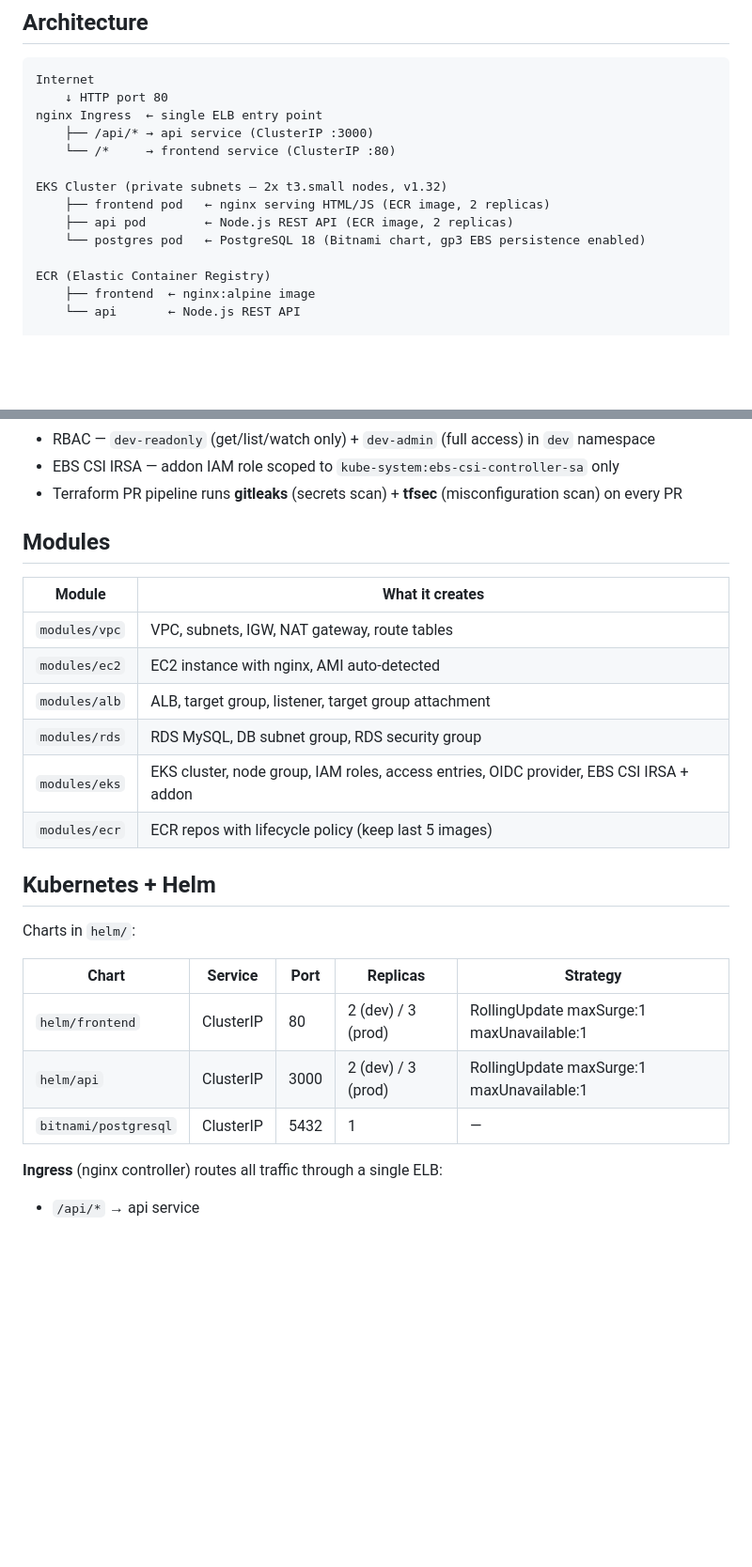
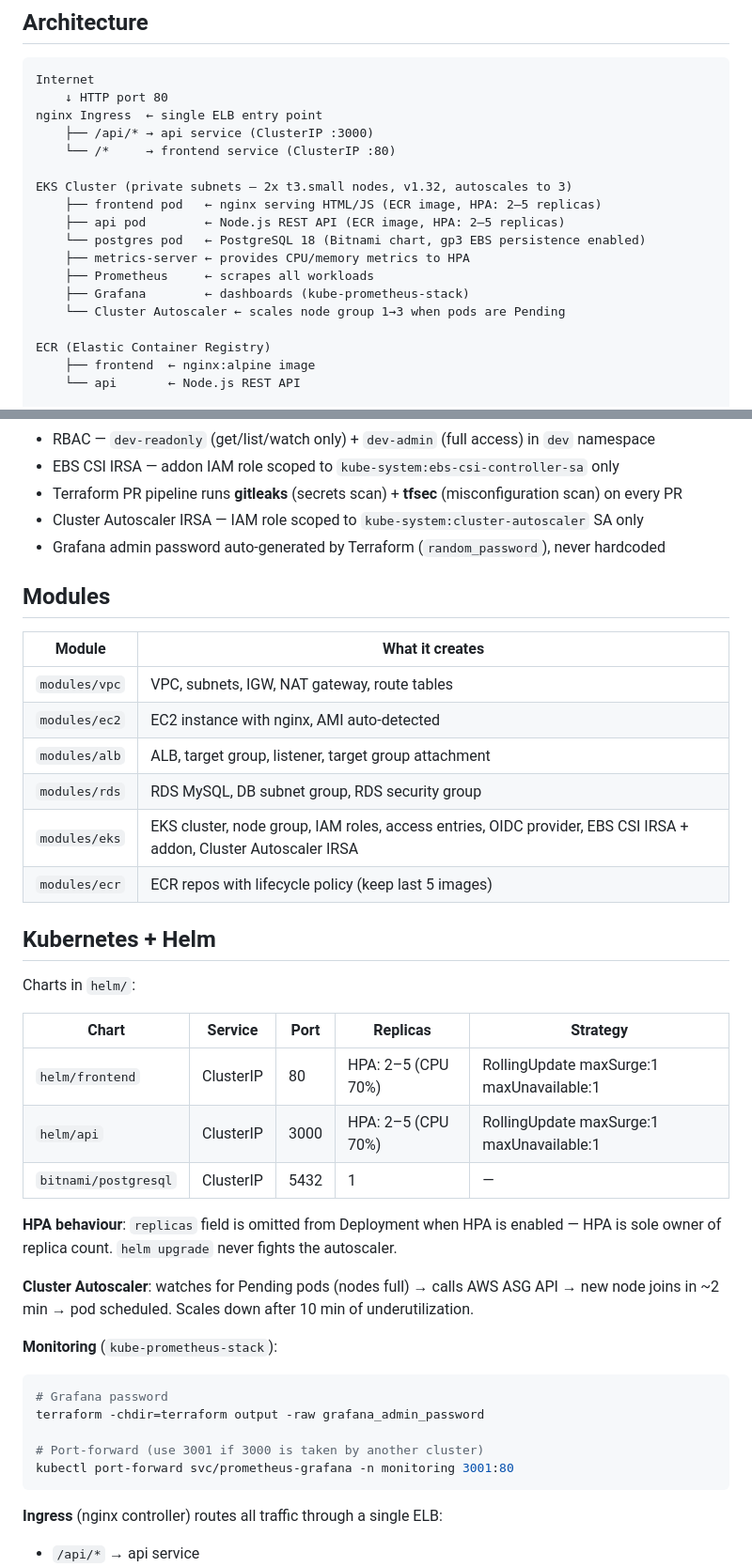
Before and after one commit to karanpulipati-09/aws-microservices-demo, a Markdown page: README.md, 2 parts joined by grey strips. Shown at 94% size. Rendered like a GitHub page; blank space fills up the shorter version.

Commit message:
docs: update README with Day 6 complete — HPA, Prometheus/Grafana, Cluster Autoscaler
- Architecture diagram updated: shows HPA replicas, monitoring stack, Cluster Autoscaler
- Infrastructure table: added HPA, metrics-server, Cluster Autoscaler, kube-prometheus-stack
- Security section: Cluster Autoscaler IRSA scoping, Grafana auto-generated password
- Helm section: HPA ownership note, Grafana port-forward instructions
- Resource count: 67 → 75

````diff
--- a/README.md
+++ b/README.md
@@ -12,10 +12,14 @@ nginx Ingress  ← single ELB entry point
     ├── /api/* → api service (ClusterIP :3000)
     └── /*     → frontend service (ClusterIP :80)
 
-EKS Cluster (private subnets — 2x t3.small nodes, v1.32)
-    ├── frontend pod   ← nginx serving HTML/JS (ECR image, 2 replicas)
-    ├── api pod        ← Node.js REST API (ECR image, 2 replicas)
+EKS Cluster (private subnets — 2x t3.small nodes, v1.32, autoscales to 3)
+    ├── frontend pod   ← nginx serving HTML/JS (ECR image, HPA: 2–5 replicas)
+    ├── api pod        ← Node.js REST API (ECR image, HPA: 2–5 replicas)
     └── postgres pod   ← PostgreSQL 18 (Bitnami chart, gp3 EBS persistence enabled)
+    ├── metrics-server ← provides CPU/memory metrics to HPA
+    ├── Prometheus     ← scrapes all workloads
+    ├── Grafana        ← dashboards (kube-prometheus-stack)
+    └── Cluster Autoscaler ← scales node group 1→3 when pods are Pending
 
 ECR (Elastic Container Registry)
     ├── frontend  ← nginx:alpine image
@@ -68,6 +76,8 @@ Password flow: random_password → Secrets Manager → RDS (never hardcoded)
 - RBAC — `dev-readonly` (get/list/watch only) + `dev-admin` (full access) in `dev` namespace
 - EBS CSI IRSA — addon IAM role scoped to `kube-system:ebs-csi-controller-sa` only
 - Terraform PR pipeline runs **gitleaks** (secrets scan) + **tfsec** (misconfiguration scan) on every PR
+- Cluster Autoscaler IRSA — IAM role scoped to `kube-system:cluster-autoscaler` SA only
+- Grafana admin password auto-generated by Terraform (`random_password`), never hardcoded
 
 ## Modules
 
@@ -77,7 +87,7 @@ Password flow: random_password → Secrets Manager → RDS (never hardcoded)
 | `modules/ec2` | EC2 instance with nginx, AMI auto-detected |
 | `modules/alb` | ALB, target group, listener, target group attachment |
 | `modules/rds` | RDS MySQL, DB subnet group, RDS security group |
-| `modules/eks` | EKS cluster, node group, IAM roles, access entries, OIDC provider, EBS CSI IRSA + addon |
+| `modules/eks` | EKS cluster, node group, IAM roles, access entries, OIDC provider, EBS CSI IRSA + addon, Cluster Autoscaler IRSA |
 | `modules/ecr` | ECR repos with lifecycle policy (keep last 5 images) |
 
 ## Kubernetes + Helm
@@ -86,9 +96,22 @@ Charts in `helm/`:
 
 | Chart | Service | Port | Replicas | Strategy |
 |---|---|---|---|---|
-| `helm/frontend` | ClusterIP | 80 | 2 (dev) / 3 (prod) | RollingUpdate maxSurge:1 maxUnavailable:1 |
-| `helm/api` | ClusterIP | 3000 | 2 (dev) / 3 (prod) | RollingUpdate maxSurge:1 maxUnavailable:1 |
+| `helm/frontend` | ClusterIP | 80 | HPA: 2–5 (CPU 70%) | RollingUpdate maxSurge:1 maxUnavailable:1 |
+| `helm/api` | ClusterIP | 3000 | HPA: 2–5 (CPU 70%) | RollingUpdate maxSurge:1 maxUnavailable:1 |
 | `bitnami/postgresql` | ClusterIP | 5432 | 1 | — |
+
+**HPA behaviour**: `replicas` field is omitted from Deployment when HPA is enabled — HPA is sole owner of replica count. `helm upgrade` never fights the autoscaler.
+
+**Cluster Autoscaler**: watches for Pending pods (nodes full) → calls AWS ASG API → new node joins in ~2 min → pod scheduled. Scales down after 10 min of underutilization.
+
+**Monitoring** (`kube-prometheus-stack`):
+```bash
+# Grafana password
+terraform -chdir=terraform output -raw grafana_admin_password
+
+# Port-forward (use 3001 if 3000 is taken by another cluster)
+kubectl port-forward svc/prometheus-grafana -n monitoring 3001:80
+```
 
 **Ingress** (nginx controller) routes all traffic through a single ELB:
 - `/api/*` → api service
````
Also changed, not shown: other parts of README.md (+9 -1 lines).
